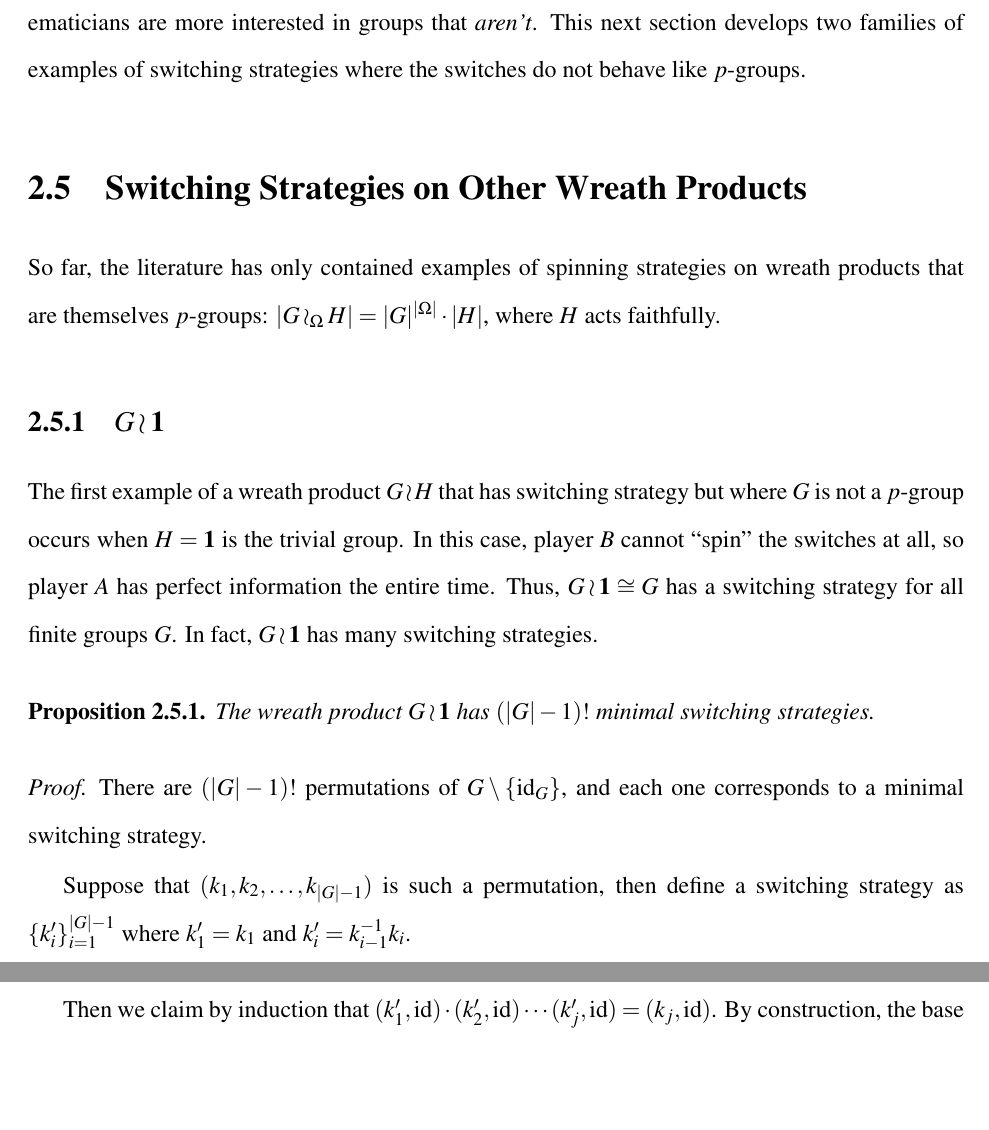
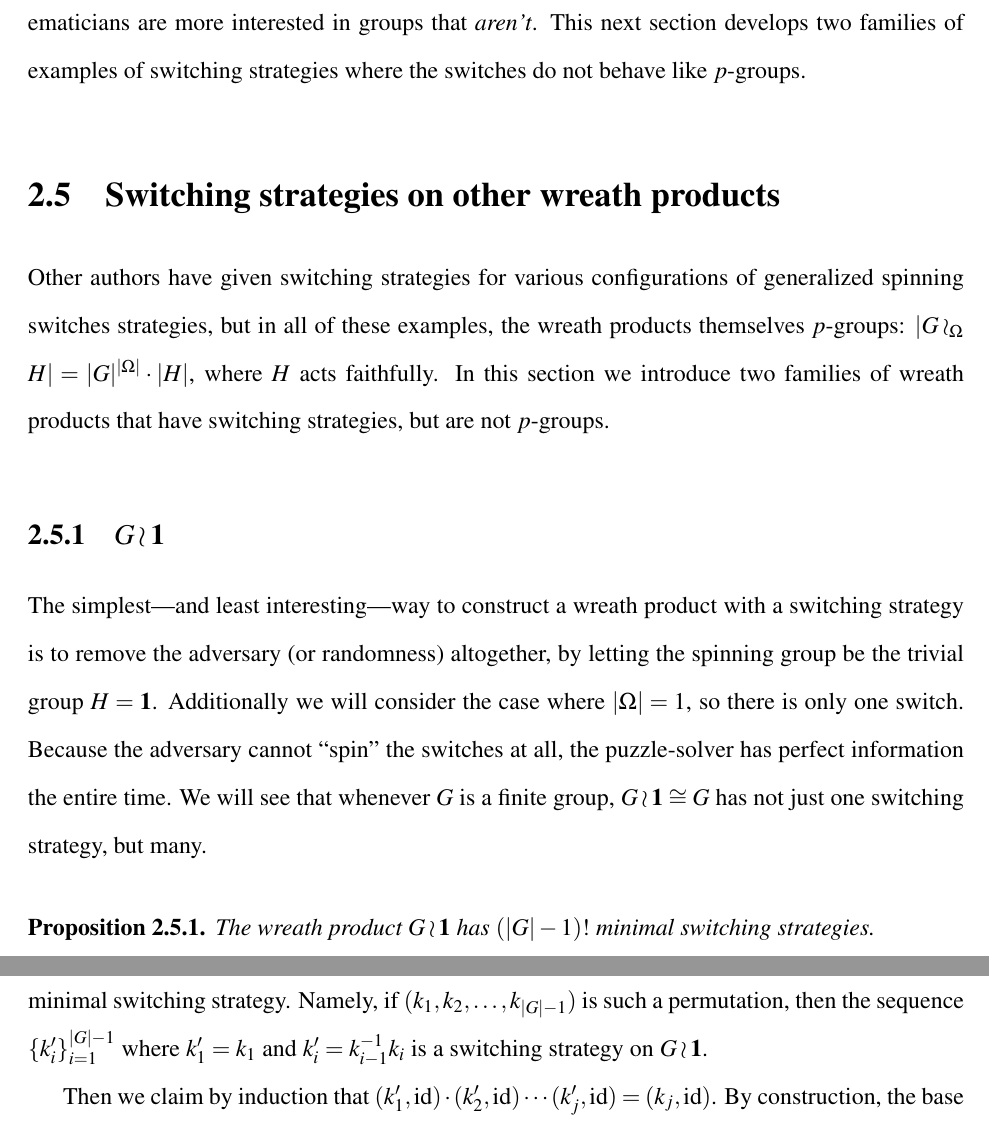
Before and after one commit to peterkagey/dissertation, a LaTeX thesis (tex/main.tex, which reads tex/SpinningSwitches/spinning_switches.tex): two parts of pages 30 and 31 of 90 before the commit and two parts of pages 30 and 31 of 91 after it, joined at a grey line, cut so that both start at the same text, the shorter picture padded with empty space. Compiled offline with pdfLaTeX.

Commit message:
checkpoint

```diff
--- a/tex/SpinningSwitches/spinning_switches.tex
+++ b/tex/SpinningSwitches/spinning_switches.tex
@@ -832,34 +832,37 @@ where the switches do not behave like $p$-groups.
 % Switching strategies on permutations
 %
 %%%%%%%%%%%%%%%%%%%%%%%%%%%%%%%%%%%%%%%%%%%%%%%%%%%%%%%%%%%%%%%%%%%%%%%%%%%%%%
-\section{Switching Strategies on Other Wreath Products}
+\section{Switching strategies on other wreath products}
 \label{sec:OtherSwitchingStrategies}
 
-So far, the literature has only contained examples of spinning strategies on
-wreath products that are themselves $p$-groups:
+Other authors have given switching strategies for various configurations of
+generalized spinning switches strategies, but in all of these examples,
+the wreath products themselves $p$-groups:
 $|G \wr_\Omega H| = |G|^{|\Omega|} \cdot |H|$, where $H$ acts faithfully.
+In this section we introduce two families of wreath products that have switching
+strategies, but are not $p$-groups.
 
 \subsection{\texorpdfstring{$G \wr \mathbf{1}$}{The trivial wreath product}}
-
-The first example of a wreath product $G \wr H$ that has switching strategy
-but where $G$ is not a $p$-group occurs when
-$H = \textbf{1}$ is the trivial group.
-In this case, player $B$ cannot ``spin'' the switches at all, so player $A$ has
+The simplest---and least interesting---way to construct a wreath product with
+a switching strategy is to remove the adversary (or randomness) altogether,
+by letting the spinning group be the trivial group $H = \mathbf{1}$.
+Additionally we will consider the case where $|\Omega| = 1$, so there is only
+one switch.
+Because the adversary cannot ``spin'' the switches at all, the puzzle-solver has
 perfect information the entire time.
-Thus, $G \wr \mathbf{1} \cong G$ has a switching strategy for all finite groups
-$G$. In fact, $G \wr \mathbf{1}$ has many switching strategies.
+We will see that whenever $G$ is a finite group,
+$G \wr \mathbf{1} \cong G$ has not just one switching strategy, but many.
 
 \begin{proposition}
   The wreath product $G \wr \mathbf{1}$ has $(|G|-1)!$ minimal switching
   strategies.
 \end{proposition}
 \begin{proof}
-  There are $(|G| - 1)!$ permutations of $G \setminus \{\mathrm{id}_G\}$, and each
-  one corresponds to a minimal switching strategy.
-
-  Suppose that $(k_1, k_2, \dots, k_{|G|-1})$ is such a permutation, then
-  define a switching strategy as $\{k'_i\}_{i=1}^{|G|-1}$ where $k'_1 = k_1$ and
-  $k'_i = k_{i-1}^{-1}k_i$.
+  There are $(|G| - 1)!$ permutations of $G \setminus \{\mathrm{id}_G\}$, and
+  we claim each one corresponds to a minimal switching strategy. Namely,
+  if $(k_1, k_2, \dots, k_{|G|-1})$ is such a permutation, then
+  the sequence $\{k'_i\}_{i=1}^{|G|-1}$ where $k'_1 = k_1$ and
+  $k'_i = k_{i-1}^{-1}k_i$ is a switching strategy on $G \wr \mathbf{1}$.
 
   Then we claim by induction that
   $(k'_1, \mathrm{id})\cdot(k'_2, \mathrm{id})\cdots(k'_j, \mathrm{id}) = (k_j, \mathrm{id})$.
--- a/tex/main.tex
+++ b/tex/main.tex
@@ -78,6 +78,7 @@ box/.style={
 
 % Filler text for formatting. Comment these lines out for real writing.
 \usepackage[english]{babel}
+\usepackage{csquotes}
 \usepackage{blindtext}
 
 \newtheorem{theorem}{Theorem}[section]
```
Also changed, not shown: tex/chapter_view.pdf, tex/main.pdf, tex/spinning_switches_chapter.pdf (deleted), 1 other file.
